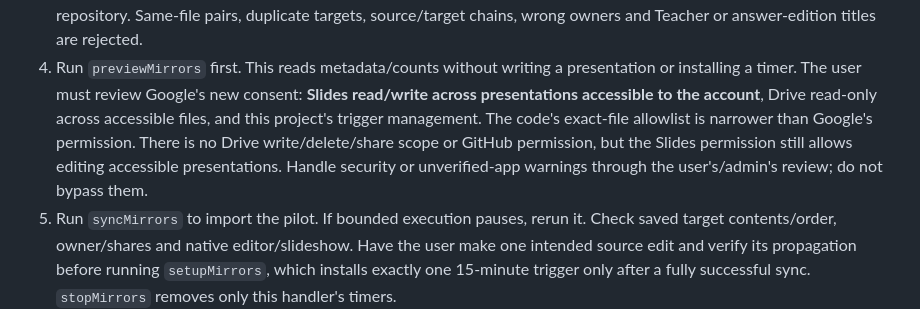
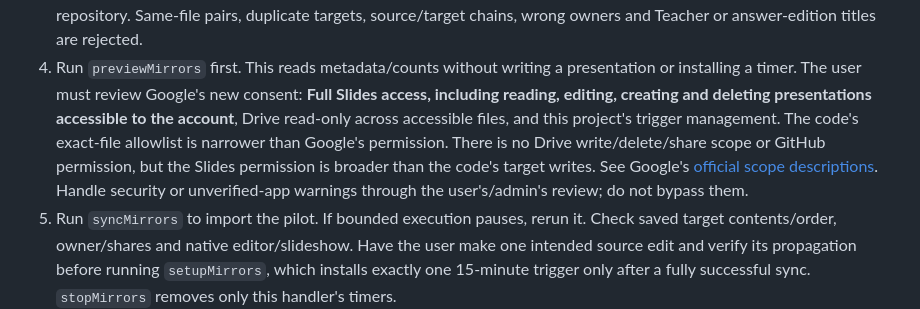
Before and after one commit to lbyearwood/concepts, a Markdown page: scripts/google-slides-mirror/README.md, the part around the change. Drawn GitHub-style.

Commit message:
Clarify the full Google Slides consent scope

```diff
--- a/scripts/google-slides-mirror/README.md
+++ b/scripts/google-slides-mirror/README.md
@@ -63,11 +63,14 @@ anonymity guarantee or a way to bypass school access rules.
    answer-edition titles are rejected.
 4. Run `previewMirrors` first. This reads metadata/counts without writing a
    presentation or installing a timer. The user must review Google's new consent:
-   **Slides read/write across presentations accessible to the account**, Drive
+   **Full Slides access, including reading, editing, creating and deleting
+   presentations accessible to the account**, Drive
    read-only across accessible files, and this project's trigger management.
    The code's exact-file allowlist is narrower than Google's permission. There
    is no Drive write/delete/share scope or GitHub permission, but the Slides
-   permission still allows editing accessible presentations. Handle security or
+   permission is broader than the code's target writes. See Google's
+   [official scope descriptions](https://developers.google.com/workspace/slides/api/scopes).
+   Handle security or
    unverified-app warnings through the user's/admin's review; do not bypass them.
 5. Run `syncMirrors` to import the pilot. If bounded execution pauses, rerun it.
    Check saved target contents/order, owner/shares and native editor/slideshow.
```
